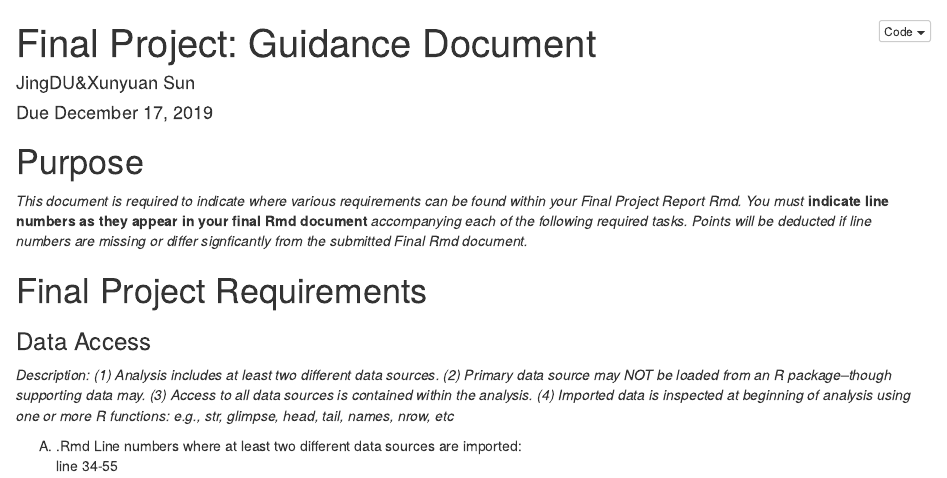
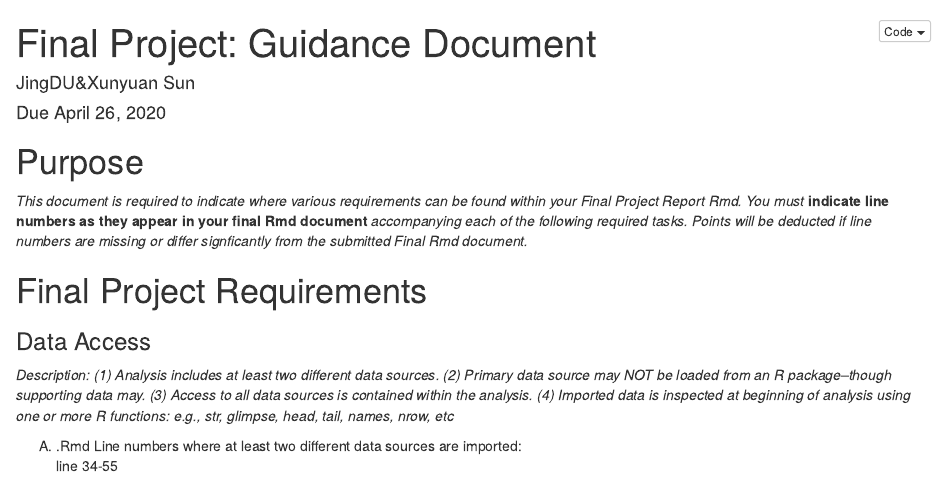
Before and after one commit to XYSunPSU/Final-Project, an R Markdown document (FinalProj_CheckSheet.Rmd): the page in a window 1100 px wide, from its top. The pictures show the output file FinalProj_CheckSheet.nb.html that the author committed with the source, opened offline.

Commit message:
change the due day

```diff
--- a/FinalProj_CheckSheet.Rmd
+++ b/FinalProj_CheckSheet.Rmd
@@ -1,7 +1,7 @@
 ---
 title: 'Final Project: Guidance Document'
 author: "JingDU&Xunyuan Sun"
-date: "Due December 17, 2019"
+date: "Due April 26, 2020"
 output:  html_notebook
 ---
 
```
Also changed, not shown: FinalProj_CheckSheet.nb.html.
